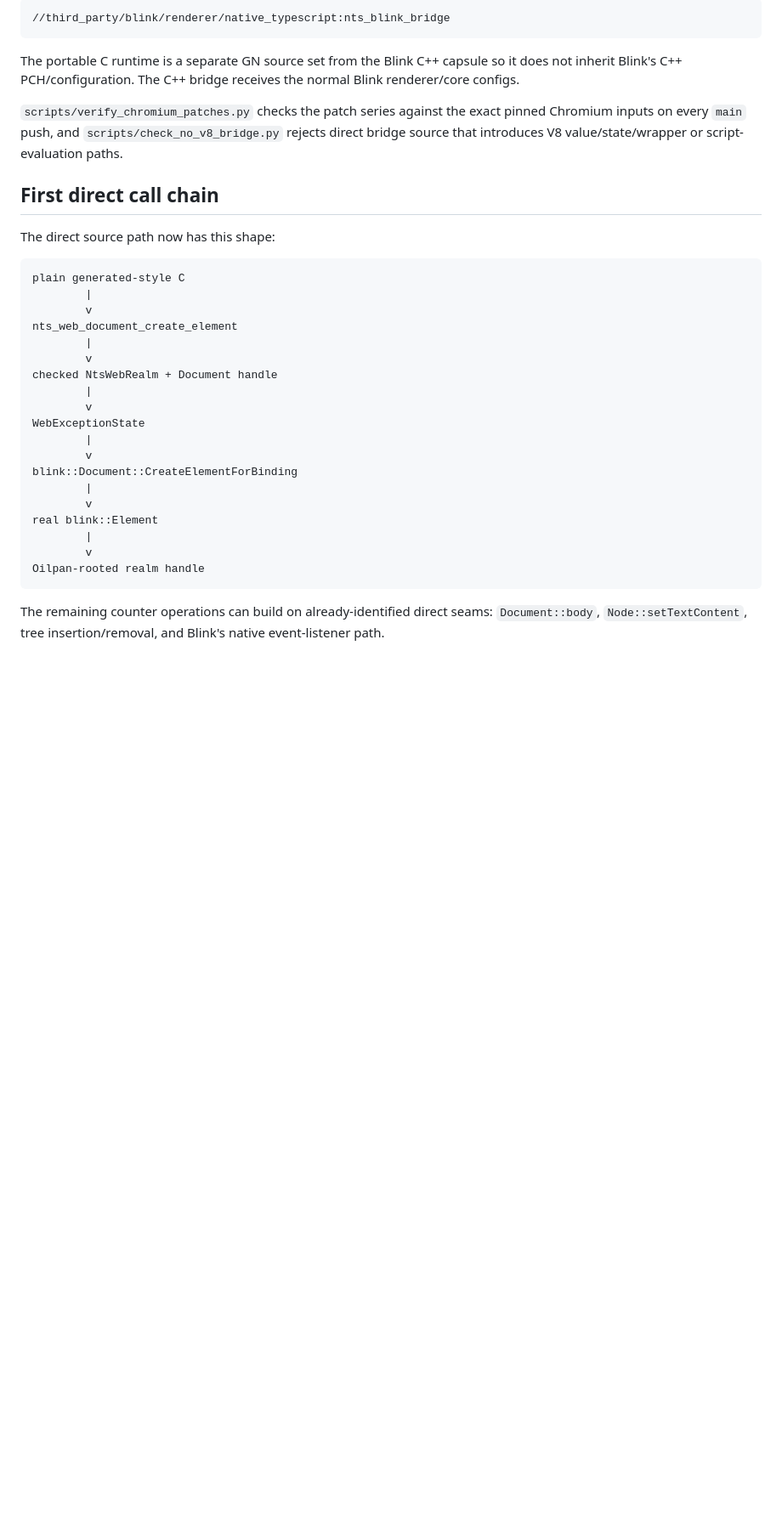
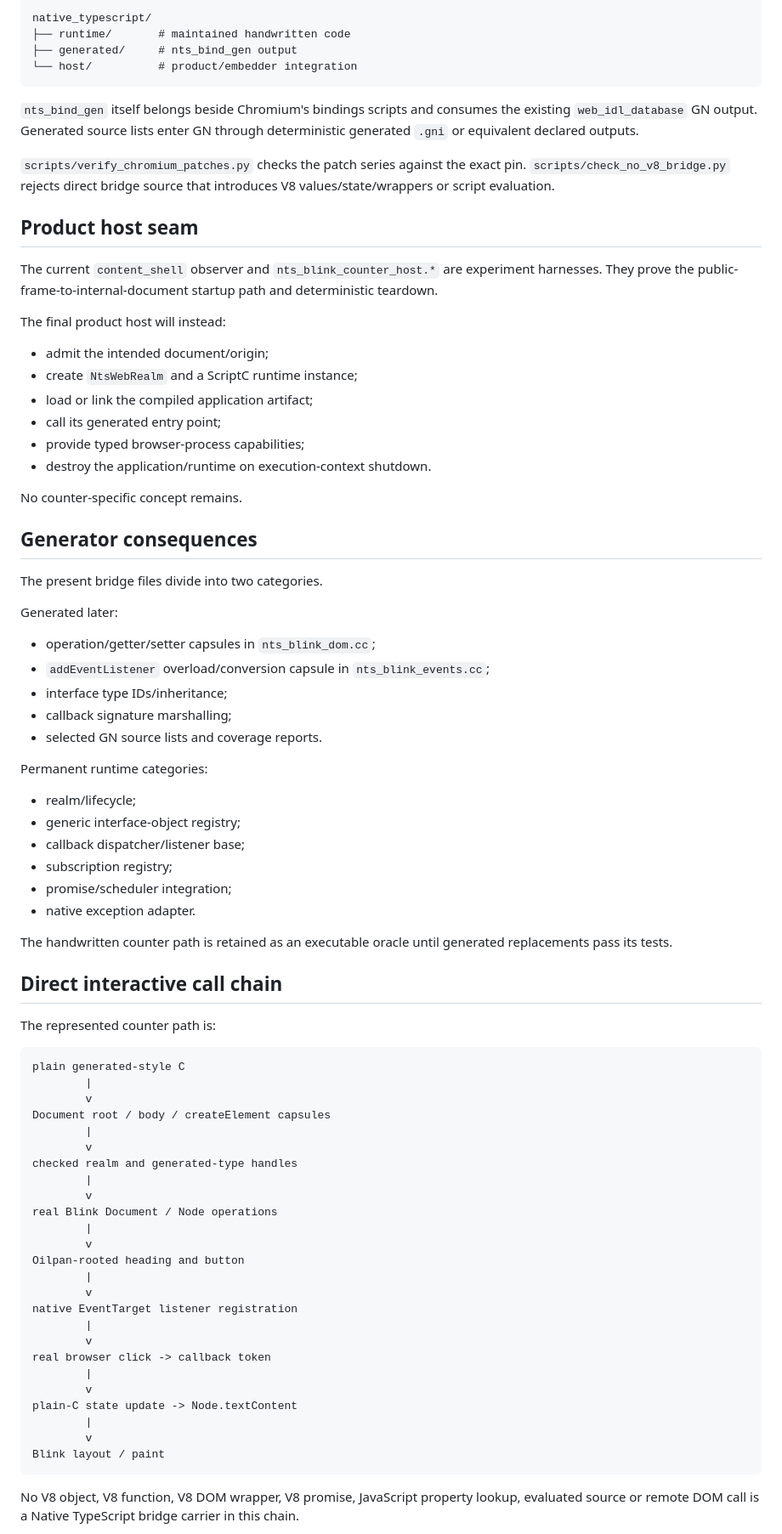
Before and after one commit to AkisArou/electron-like, a Markdown page: docs/chromium-seams.md, the part around one of its changes. Shown at 85% size. Drawn GitHub-style; blank space fills up the shorter version.

Commit message:
Align Chromium seam register with generator architecture

````diff
--- a/docs/chromium-seams.md
+++ b/docs/chromium-seams.md
@@ -177,37 +317,84 @@ and exposes:
 
 ```text
-//third_party/blink/renderer/native_typescript:nts_blink_bridge
+native_typescript/
+├── runtime/       # maintained handwritten code
+├── generated/     # nts_bind_gen output
+└── host/          # product/embedder integration
 ```
 
-The portable C runtime is a separate GN source set from the Blink C++ capsule so it does not inherit Blink's C++ PCH/configuration. The C++ bridge receives the normal Blink renderer/core configs.
+`nts_bind_gen` itself belongs beside Chromium's bindings scripts and consumes the existing `web_idl_database` GN output. Generated source lists enter GN through deterministic generated `.gni` or equivalent declared outputs.
 
-`scripts/verify_chromium_patches.py` checks the patch series against the exact pinned Chromium inputs on every `main` push, and `scripts/check_no_v8_bridge.py` rejects direct bridge source that introduces V8 value/state/wrapper or script-evaluation paths.
+`scripts/verify_chromium_patches.py` checks the patch series against the exact pin. `scripts/check_no_v8_bridge.py` rejects direct bridge source that introduces V8 values/state/wrappers or script evaluation.
 
-## First direct call chain
+## Product host seam
 
-The direct source path now has this shape:
+The current `content_shell` observer and `nts_blink_counter_host.*` are experiment harnesses. They prove the public-frame-to-internal-document startup path and deterministic teardown.
+
+The final product host will instead:
+
+- admit the intended document/origin;
+- create `NtsWebRealm` and a ScriptC runtime instance;
+- load or link the compiled application artifact;
+- call its generated entry point;
+- provide typed browser-process capabilities;
+- destroy the application/runtime on execution-context shutdown.
+
+No counter-specific concept remains.
+
+## Generator consequences
+
+The present bridge files divide into two categories.
+
+Generated later:
+
+- operation/getter/setter capsules in `nts_blink_dom.cc`;
+- `addEventListener` overload/conversion capsule in `nts_blink_events.cc`;
+- interface type IDs/inheritance;
+- callback signature marshalling;
+- selected GN source lists and coverage reports.
+
+Permanent runtime categories:
+
+- realm/lifecycle;
+- generic interface-object registry;
+- callback dispatcher/listener base;
+- subscription registry;
+- promise/scheduler integration;
+- native exception adapter.
+
+The handwritten counter path is retained as an executable oracle until generated replacements pass its tests.
+
+## Direct interactive call chain
+
+The represented counter path is:
 
 ```text
 plain generated-style C
         |
         v
-nts_web_document_create_element
+Document root / body / createElement capsules
         |
         v
-checked NtsWebRealm + Document handle
+checked realm and generated-type handles
         |
         v
-WebExceptionState
+real Blink Document / Node operations
         |
         v
-blink::Document::CreateElementForBinding
+Oilpan-rooted heading and button
         |
         v
-real blink::Element
+native EventTarget listener registration
         |
         v
-Oilpan-rooted realm handle
+real browser click -> callback token
+        |
+        v
+plain-C state update -> Node.textContent
+        |
+        v
+Blink layout / paint
 ```
 
-The remaining counter operations can build on already-identified direct seams: `Document::body`, `Node::setTextContent`, tree insertion/removal, and Blink's native event-listener path.
+No V8 object, V8 function, V8 DOM wrapper, V8 promise, JavaScript property lookup, evaluated source or remote DOM call is a Native TypeScript bridge carrier in this chain.
 
````
Also changed, not shown: other parts of docs/chromium-seams.md (+222 -73 lines).
